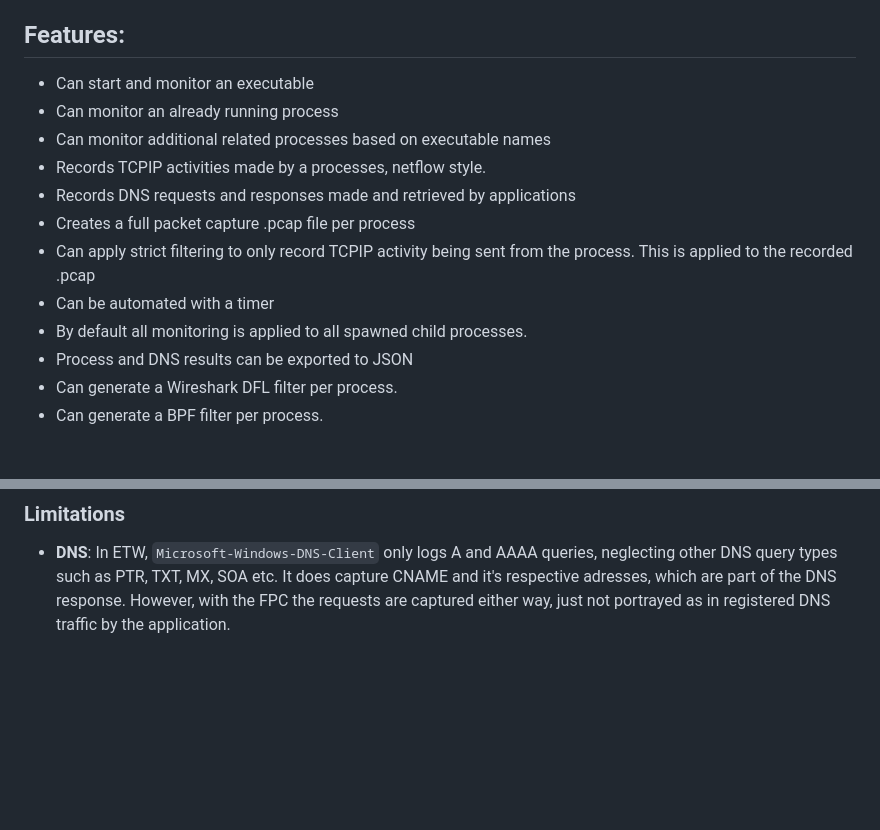
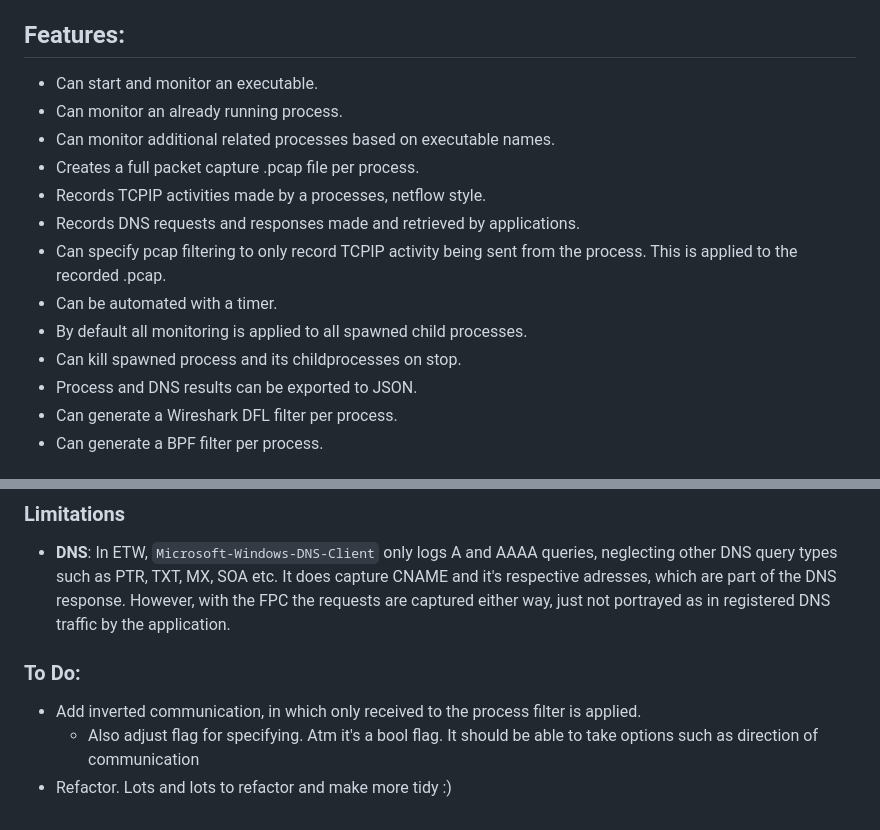
Before and after one commit to H4NM/WhoYouCalling, a Markdown page: README.md, 2 parts joined by grey strips. Rendered like a GitHub page; blank space fills up the shorter version.

```diff
--- a/README.md
+++ b/README.md
@@ -14,16 +14,17 @@ However, there are some downsides:
 </details>
 
 ## Features:
-- Can start and monitor an executable
-- Can monitor an already running process
-- Can monitor additional related processes based on executable names
+- Can start and monitor an executable.
+- Can monitor an already running process.
+- Can monitor additional related processes based on executable names.
+- Creates a full packet capture .pcap file per process.
 - Records TCPIP activities made by a processes, netflow style.
-- Records DNS requests and responses made and retrieved by applications
-- Creates a full packet capture .pcap file per process
-- Can apply strict filtering to only record TCPIP activity being sent from the process. This is applied to the recorded .pcap
-- Can be automated with a timer
+- Records DNS requests and responses made and retrieved by applications.
+- Can specify pcap filtering to only record TCPIP activity being sent from the process. This is applied to the recorded .pcap.
+- Can be automated with a timer.
 - By default all monitoring is applied to all spawned child processes.
-- Process and DNS results can be exported to JSON
+- Can kill spawned process and its childprocesses on stop.
+- Process and DNS results can be exported to JSON.
 - Can generate a Wireshark DFL filter per process.
 - Can generate a BPF filter per process.
 
@@ -53,3 +54,8 @@ Did i miss any other suitable tool? Let me know.
 
 ### Limitations
 - **DNS**: In ETW, `Microsoft-Windows-DNS-Client` only logs A and AAAA queries, neglecting other DNS query types such as PTR, TXT, MX, SOA etc. It does capture CNAME and it's respective adresses, which are part of the DNS response. However, with the FPC the requests are captured either way, just not portrayed as in registered DNS traffic by the application.
+
+### To Do:
+- Add inverted communication, in which only received to the process filter is applied.
+  - Also adjust flag for specifying. Atm it's a bool flag. It should be able to take options such as direction of communication
+- Refactor. Lots and lots to refactor and make more tidy :)
```
